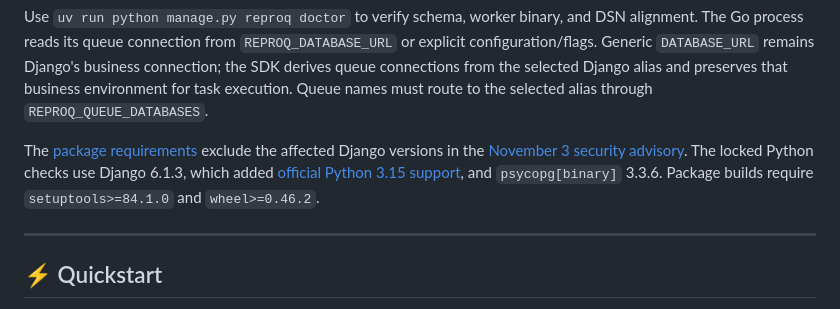
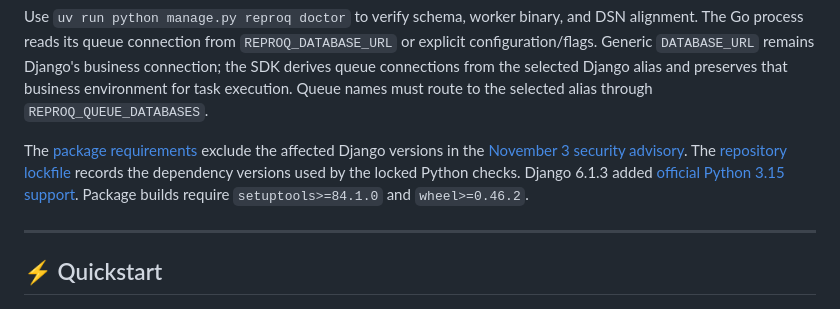
Before and after one commit to adpena/reproq-django, a Markdown page: README.md, the part around the change. Rendered like a GitHub page.

Commit message:
Refer locked Python checks to the lockfile

```diff
--- a/README.md
+++ b/README.md
@@ -40,9 +40,9 @@ selected alias through `REPROQ_QUEUE_DATABASES`.
 
 The [package requirements](pyproject.toml) exclude the affected Django
 versions in the [November 3 security advisory](https://www.djangoproject.com/weblog/2026/nov/03/security-releases/).
-The locked Python checks use Django 6.1.3, which added
-[official Python 3.15 support](https://docs.djangoproject.com/en/6.1/releases/6.1.3/),
-and `psycopg[binary]` 3.3.6.
+The [repository lockfile](https://github.com/adpena/reproq-django/blob/main/uv.lock)
+records the dependency versions used by the locked Python checks.
+Django 6.1.3 added [official Python 3.15 support](https://docs.djangoproject.com/en/6.1/releases/6.1.3/).
 Package builds require `setuptools>=84.1.0` and `wheel>=0.46.2`.
 
 ---
```
